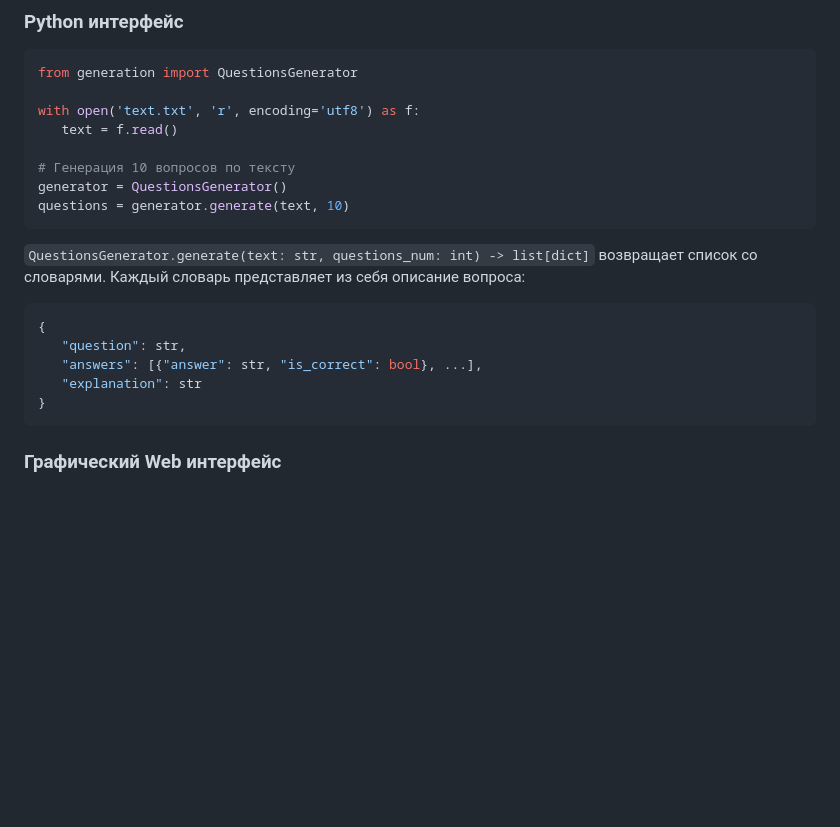
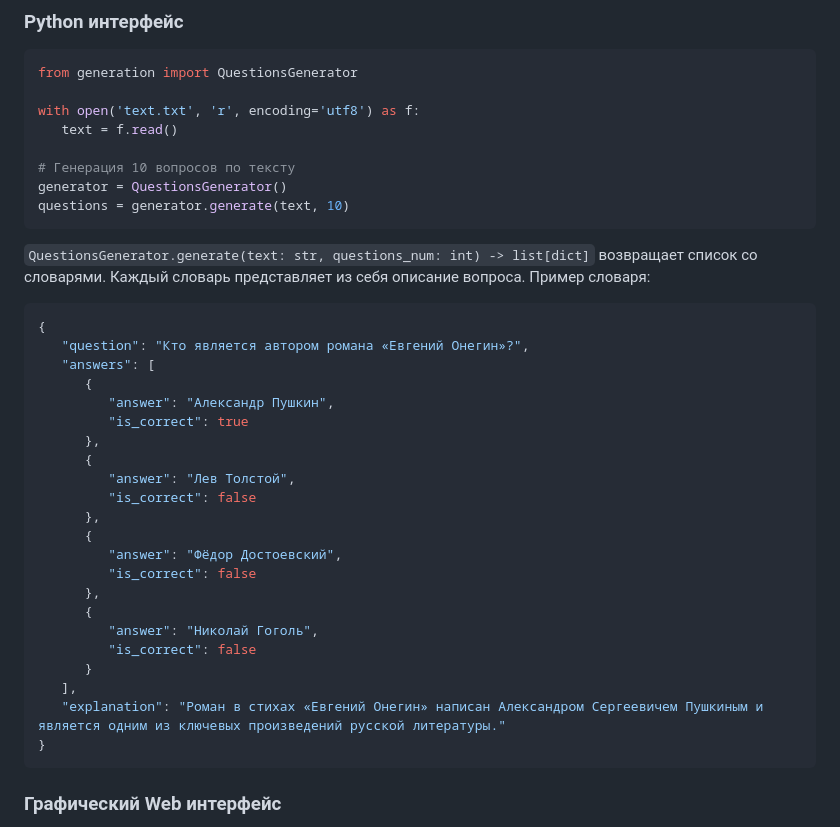
Before and after one commit to phantom2059/ICEQ, a Markdown page: README.md, the part around the change printed below. Drawn GitHub-style; blank space fills up the shorter version.

````diff
--- a/README.md
+++ b/README.md
@@ -53,13 +53,30 @@ generator = QuestionsGenerator()
 questions = generator.generate(text, 10)
 ```
 
-```QuestionsGenerator.generate(text: str, questions_num: int) -> list[dict]``` возвращает список со словарями. Каждый словарь представляет из себя описание вопроса:
+```QuestionsGenerator.generate(text: str, questions_num: int) -> list[dict]``` возвращает список со словарями. Каждый словарь представляет из себя описание вопроса. Пример словаря:
 
 ```json
 {
-   "question": str,
-   "answers": [{"answer": str, "is_correct": bool}, ...],
-   "explanation": str
+   "question": "Кто является автором романа «Евгений Онегин»?",
+   "answers": [
+      {
+         "answer": "Александр Пушкин",
+         "is_correct": true
+      },
+      {
+         "answer": "Лев Толстой",
+         "is_correct": false
+      },
+      {
+         "answer": "Фёдор Достоевский",
+         "is_correct": false
+      },
+      {
+         "answer": "Николай Гоголь",
+         "is_correct": false
+      }
+   ],
+   "explanation": "Роман в стихах «Евгений Онегин» написан Александром Сергеевичем Пушкиным и является одним из ключевых произведений русской литературы."
 }
 ```
 
````
Also changed, not shown: other parts of README.md (+3 -3 lines).
